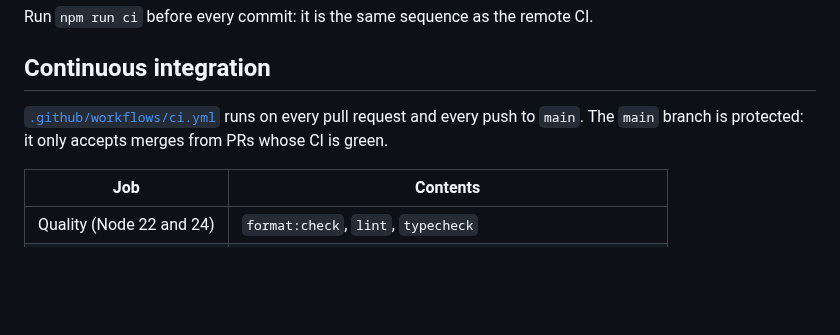
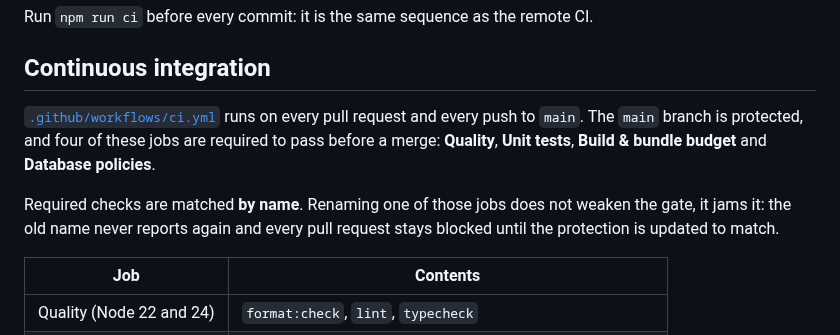
Before and after one commit to Amayyas/ChessTrainer, a Markdown page: README.md, the part around the change. GitHub-like rendering; blank space fills up the shorter version.

Commit message:
ci: require the policy tests before a merge
They have run green on main three times, which is enough to trust them with
the gate. Until now the one check guarding anything genuinely sensitive —
that a player cannot read another's data or bank a score they never played
— was the only one a merge could ignore.

The README says which four are required, and says the thing that is easy to
learn the hard way: required checks match by name, so renaming a job does
not weaken the gate, it jams it. The old name never reports again and every
pull request stays blocked until the protection is updated to match.

```diff
--- a/README.md
+++ b/README.md
@@ -271,8 +271,13 @@ Run `npm run ci` before every commit: it is the same sequence as the remote CI.
 ## Continuous integration
 
 [`.github/workflows/ci.yml`](.github/workflows/ci.yml) runs on every pull
-request and every push to `main`. The `main` branch is protected: it only
-accepts merges from PRs whose CI is green.
+request and every push to `main`. The `main` branch is protected, and four of
+these jobs are required to pass before a merge: **Quality**, **Unit tests**,
+**Build & bundle budget** and **Database policies**.
+
+Required checks are matched **by name**. Renaming one of those jobs does not
+weaken the gate, it jams it: the old name never reports again and every pull
+request stays blocked until the protection is updated to match.
 
 | Job                      | Contents                                                   |
 | ------------------------ | ---------------------------------------------------------- |
```
